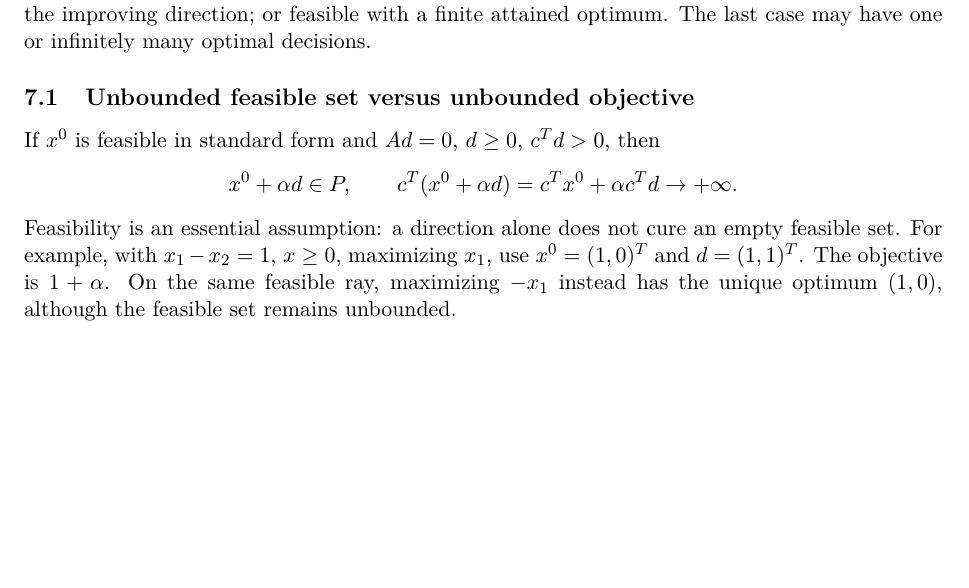
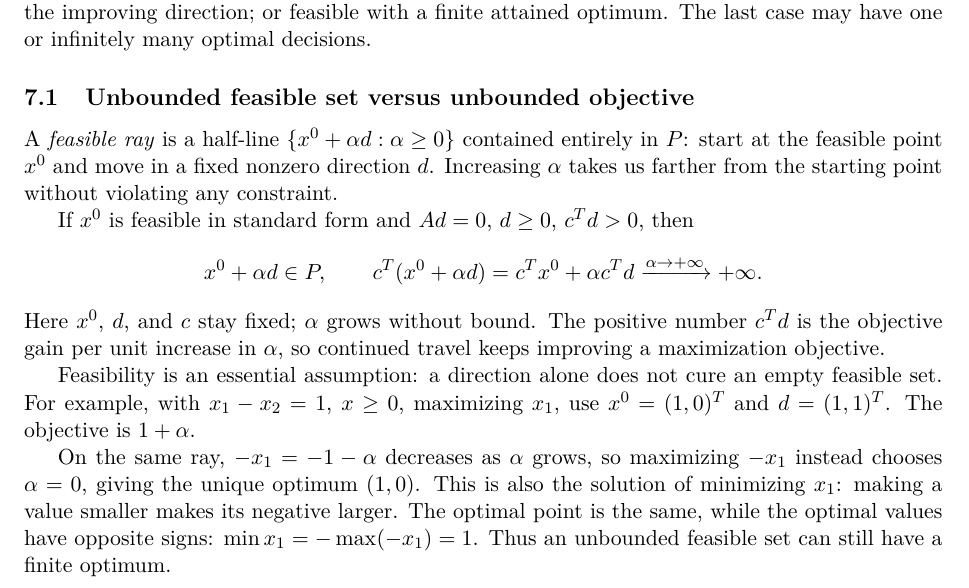
Before and after one commit to 1180779/mathematical-modeling, a LaTeX document (notes/lectures/02-linear-programming.tex): part of page 13 of 18 before the commit and part of page 13 of 19 after it, cut so that both start at the same text, the shorter picture padded with empty space. The pictures show the PDF file output/lectures/02-linear-programming.pdf that the author committed with the source.

Commit message:
docs: clarify feasible rays and objective growth

```diff
--- a/notes/lectures/02-linear-programming.tex
+++ b/notes/lectures/02-linear-programming.tex
@@ -794,15 +794,31 @@ unbounded in the improving direction; or feasible with a finite attained optimum
 The last case may have one or infinitely many optimal decisions.
 
 \subsection{Unbounded feasible set versus unbounded objective}
+A \emph{feasible ray} is a half-line $\{x^0+\alpha d:\alpha\geq0\}$
+contained entirely in $P$: start at the feasible point $x^0$ and move in a
+fixed nonzero direction $d$. Increasing $\alpha$ takes us farther from the
+starting point without violating any constraint.
+
 If $x^0$ is feasible in standard form and $Ad=0$, $d\geq0$, $c^Td>0$, then
 \[
-  x^0+\alpha d\in P,\qquad c^T(x^0+\alpha d)=c^Tx^0+\alpha c^Td\to+\infty.
+  x^0+\alpha d\in P,\qquad
+  c^T(x^0+\alpha d)=c^Tx^0+\alpha c^Td
+  \xrightarrow{\alpha\to+\infty}+\infty.
 \]
+Here $x^0$, $d$, and $c$ stay fixed; $\alpha$ grows without bound.
+The positive number $c^Td$ is the objective gain per unit increase in $\alpha$,
+so continued travel keeps improving a maximization objective.
+
 Feasibility is an essential assumption: a direction alone does not cure an empty
 feasible set. For example, with $x_1-x_2=1$, $x\geq0$, maximizing $x_1$,
 use $x^0=(1,0)^T$ and $d=(1,1)^T$. The objective is $1+\alpha$.
-On the same feasible ray, maximizing $-x_1$ instead has the unique optimum
-$(1,0)$, although the feasible set remains unbounded.
+
+On the same ray, $-x_1=-1-\alpha$ decreases as $\alpha$ grows, so maximizing
+$-x_1$ instead chooses $\alpha=0$, giving the unique optimum $(1,0)$.
+This is also the solution of minimizing $x_1$: making a value smaller makes
+its negative larger. The optimal point is the same, while the optimal values
+have opposite signs: $\min x_1=-\max(-x_1)=1$.
+Thus an unbounded feasible set can still have a finite optimum.
 
 \begin{figure}[H]
   \centering
```
Also changed, not shown: output/lectures/02-linear-programming.pdf, 1 other file.
